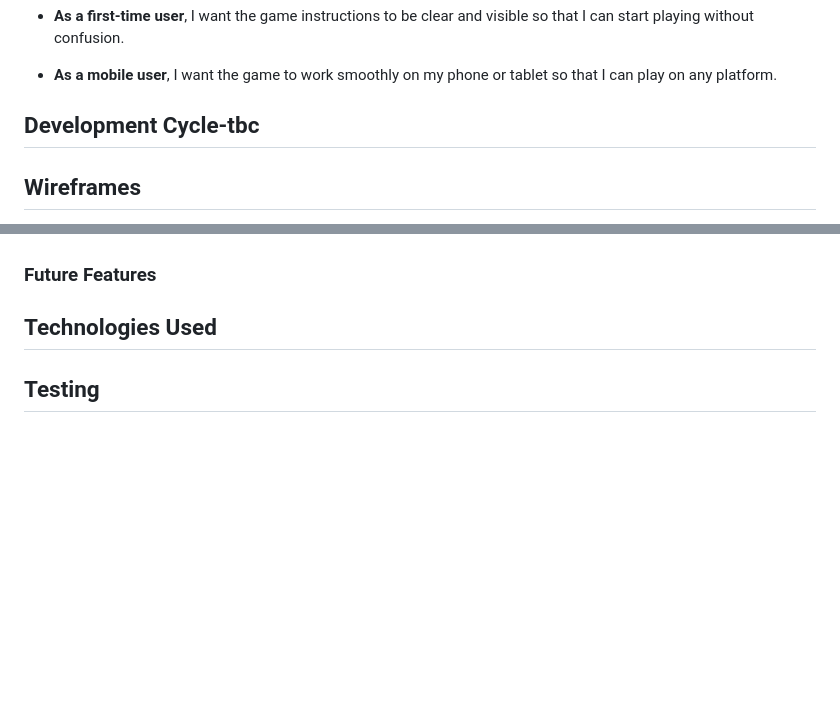
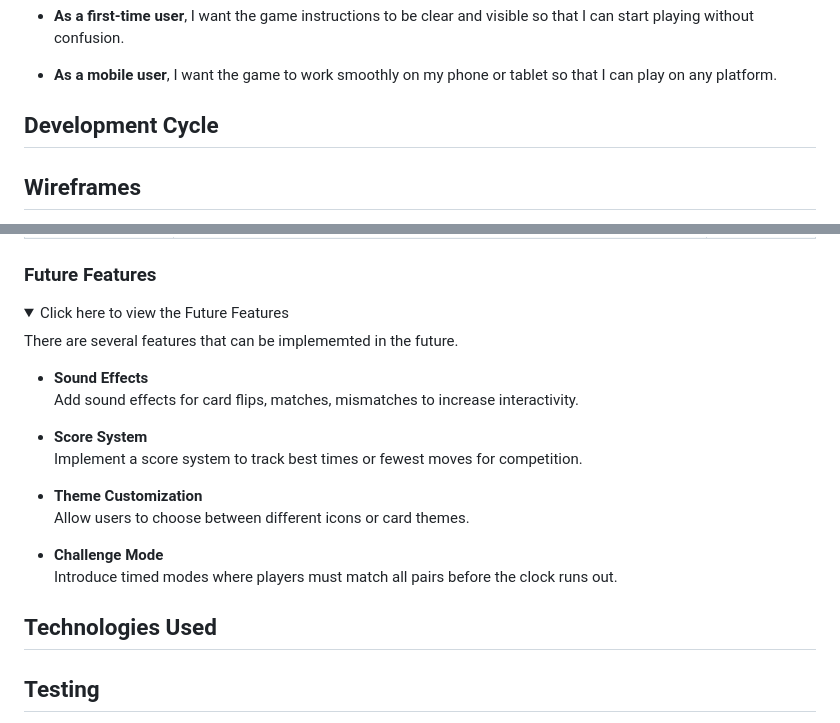
Before and after one commit to HannaMussa/memorygame, a Markdown page: README.md, 2 parts joined by grey strips. GitHub-like rendering; folded sections open; blank space fills up the shorter version.

Commit message:
Complete features section on README.md

```diff
--- a/README.md
+++ b/README.md
@@ -56,7 +56,7 @@ Montserrat was chosen for its modern look and easy readability. Consistency has
 
 - **As a mobile user**, I want the game to work smoothly on my phone or tablet so that I can play on any platform.
 
-## Development Cycle-tbc
+## Development Cycle
 
 ## Wireframes
 
@@ -95,5 +108,22 @@ Wireframes were developed usng Balsamiq for mobile, tablet and desktop sizes.
 
 ### Future Features
+<details>
+<summary>Click here to view the Future Features </summary>
+
+There are several features that can be implememted in the future.
+
+- **Sound Effects**
+  Add sound effects for card flips, matches, mismatches to increase interactivity.
+
+- **Score System**
+  Implement a score system to track best times or fewest moves for competition.
+
+- **Theme Customization**
+  Allow users to choose between different icons or card themes.
+
+- **Challenge Mode**
+  Introduce timed modes where players must match all pairs before the clock runs out.
+</details>
 
 ## Technologies Used
 
```
Also changed, not shown: other parts of README.md (+13 -0 lines).
